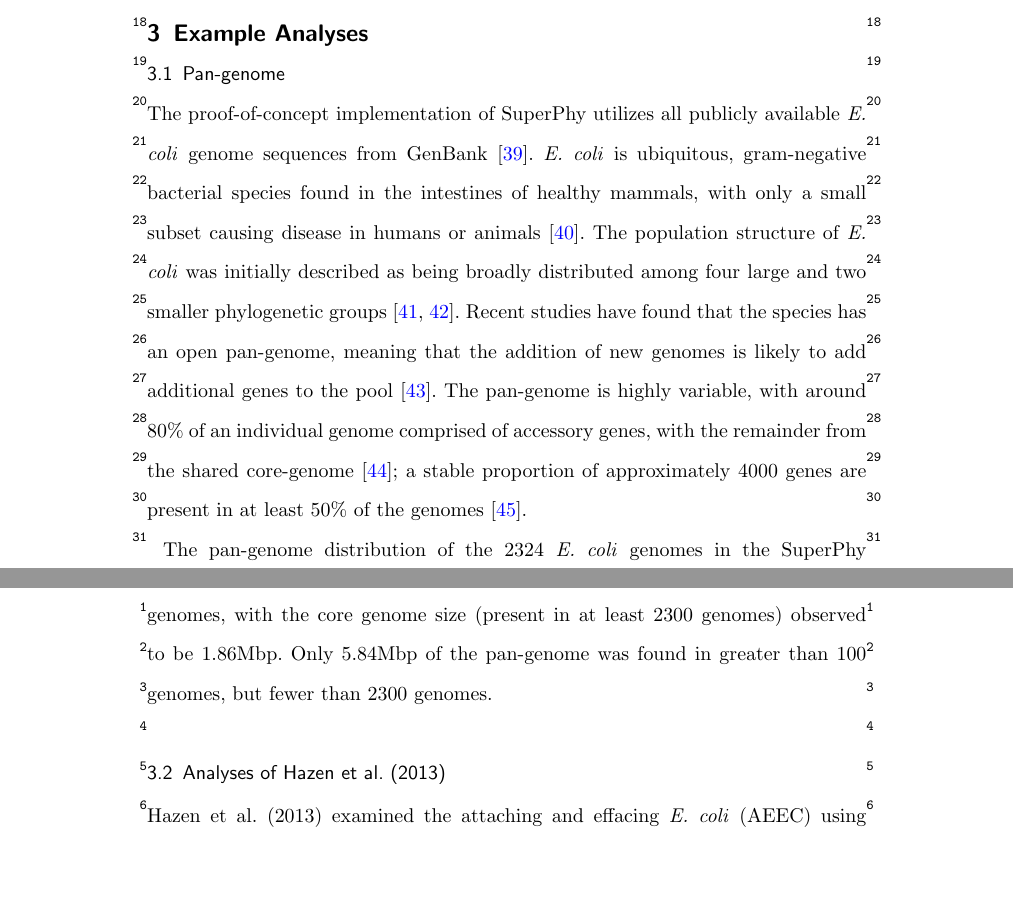
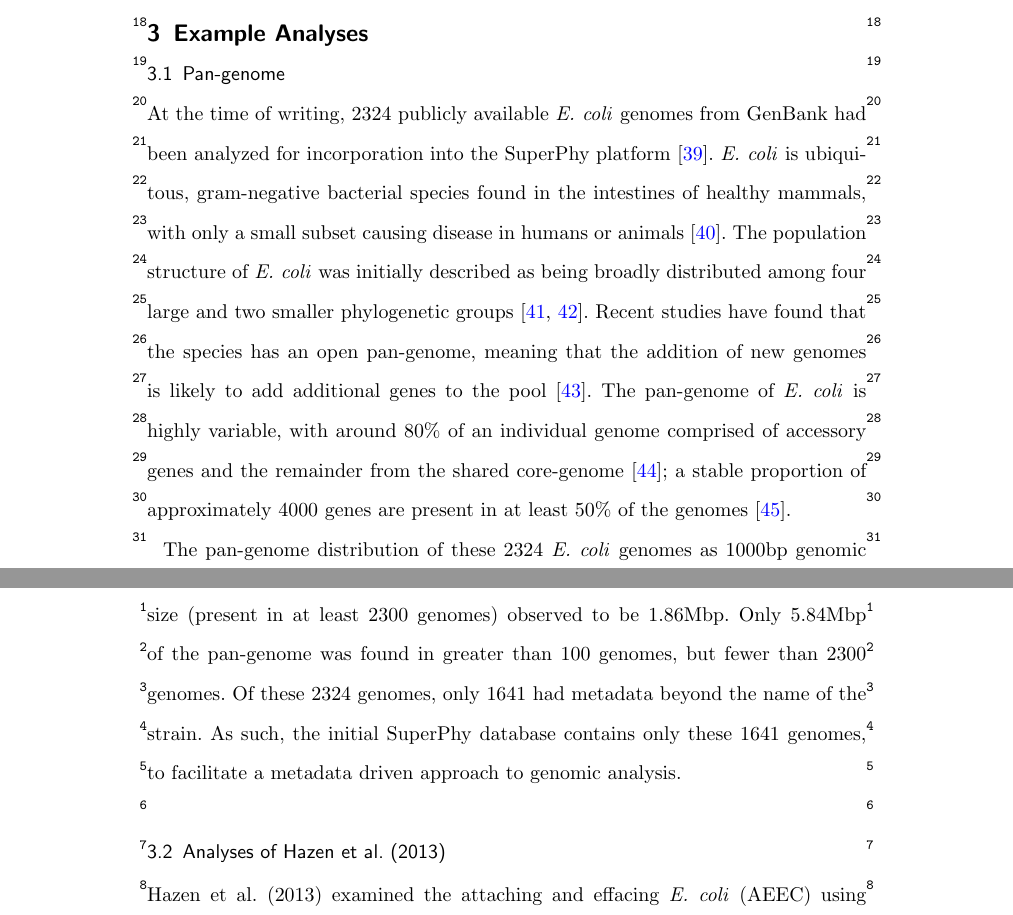
Before and after one commit to superphy/version-1, a LaTeX document (Manuscript/genome_biology/superphy_bmc_article.tex): two parts of pages 11 and 12 of 23, joined at a grey line, cut so that both start at the same text, the shorter picture padded with empty space. Compiled offline with pdfLaTeX.

Commit message:
Edit pan-genome section; explained 1641 genome from 2324

```diff
--- a/Manuscript/genome_biology/superphy_bmc_article.tex
+++ b/Manuscript/genome_biology/superphy_bmc_article.tex
@@ -342,9 +342,9 @@ Every page of the SuperPhy platform included a guided tutorial  introduction usi
 
 \section{Example Analyses}
 \subsection{Pan-genome}
-The proof-of-concept implementation of SuperPhy utilizes all publicly available \textit{E. coli} genome sequences from GenBank \cite{benson_genbank_2012}. \textit{E. coli} is ubiquitous, gram-negative bacterial species found in the intestines of healthy mammals, with only a small subset causing disease in humans or animals \cite{tenaillon_population_2010}. The population structure of \textit{E. coli} was initially described as being broadly distributed among four large and two smaller phylogenetic groups \cite{selander_methods_1986,goullet_comparative_1989}. Recent studies have found that the species has an open pan-genome, meaning that the addition of new genomes is likely to add additional genes to the pool \cite{medini_microbial_2005}. The pan-genome is highly variable, with around 80\% of an individual genome comprised of accessory genes, with the remainder from the shared core-genome \cite{lukjancenko_comparison_2010}; a stable proportion of approximately 4000 genes are present in at least 50\% of the genomes \cite{gordienko_evolution_2013}.
+At the time of writing, 2324 publicly available \textit{E. coli} genomes from GenBank had been analyzed for incorporation into the SuperPhy platform  \cite{benson_genbank_2012}. \textit{E. coli} is ubiquitous, gram-negative bacterial species found in the intestines of healthy mammals, with only a small subset causing disease in humans or animals \cite{tenaillon_population_2010}. The population structure of \textit{E. coli} was initially described as being broadly distributed among four large and two smaller phylogenetic groups \cite{selander_methods_1986,goullet_comparative_1989}. Recent studies have found that the species has an open pan-genome, meaning that the addition of new genomes is likely to add additional genes to the pool \cite{medini_microbial_2005}. The pan-genome of \textit{E. coli} is highly variable, with around 80\% of an individual genome comprised of accessory genes and the remainder from the shared core-genome \cite{lukjancenko_comparison_2010}; a stable proportion of approximately 4000 genes are present in at least 50\% of the genomes \cite{gordienko_evolution_2013}.
 
-The pan-genome distribution of the 2324 \textit{E. coli} genomes in the SuperPhy database as 1000bp genomic segments is presented in Figure \ref{fig:pan_genome_size}. As can be seen, the majority (29.7Mbp) of the 37.44 Mbp pan-genome is present in fewer than 100 genomes, with the core genome size (present in at least 2300 genomes) observed to be 1.86Mbp. Only 5.84Mbp of the pan-genome was found in greater than 100 genomes, but fewer than 2300 genomes.
+The pan-genome distribution of these 2324 \textit{E. coli} genomes as 1000bp genomic segments is presented in Figure \ref{fig:pan_genome_size}. As can be seen, the majority (29.7Mbp) of the 37.44 Mbp pan-genome is present in fewer than 100 genomes, with the core genome size (present in at least 2300 genomes) observed to be 1.86Mbp. Only 5.84Mbp of the pan-genome was found in greater than 100 genomes, but fewer than 2300 genomes. Of these 2324 genomes, only 1641 had metadata beyond the name of the strain. As such, the initial SuperPhy database contains only these 1641 genomes, to facilitate a metadata driven approach to genomic analysis.
 
 \subsection{Analyses of Hazen et al. (2013)}
 Hazen et al. (2013) examined the attaching and effacing \textit{E. coli} (AEEC) using phylogenomic analyses of 144 genomes \cite{hazen_refining_2013}. By definition this group includes \textit{E. coli} capable of forming attaching and effacing lesions via the locus of enterocyte effeacement (LEE) \cite{croxen_recent_2013}. Within this large group are those \textit{E. coli} that also produce Shiga-toxin, forming the group known as enterohemorrhagic \textit{E. coli}, and those that do not produce Stx, known as  the enteropathogenic \textit{E. coli}, which themselves may or may not contain plasmid-encoded genes for the bundle-forming pilus.  The Hazen et al. (2013) study identified five distinct lineages of AEEC and examined the distribution of virulence factors associated with the AEEC group, notably genes encoding the LEE, Stx, and non-LEE encoded effector proteins. The study also identified regions that were over-represented or specific to each of the five lineages.
```
